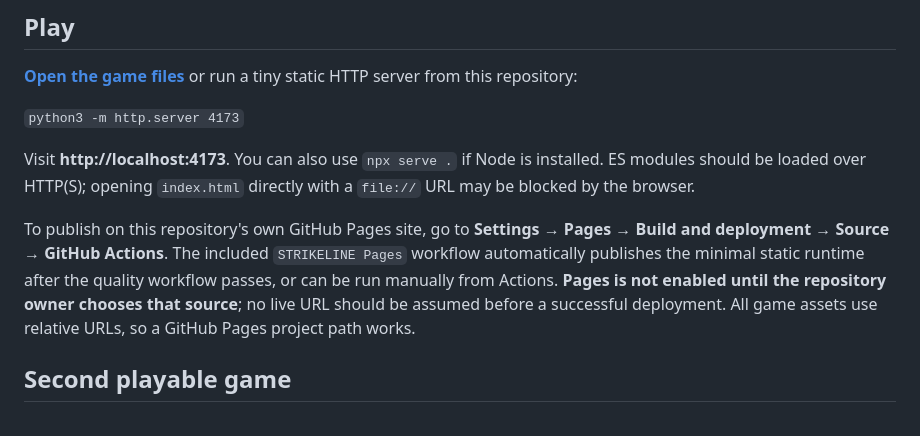
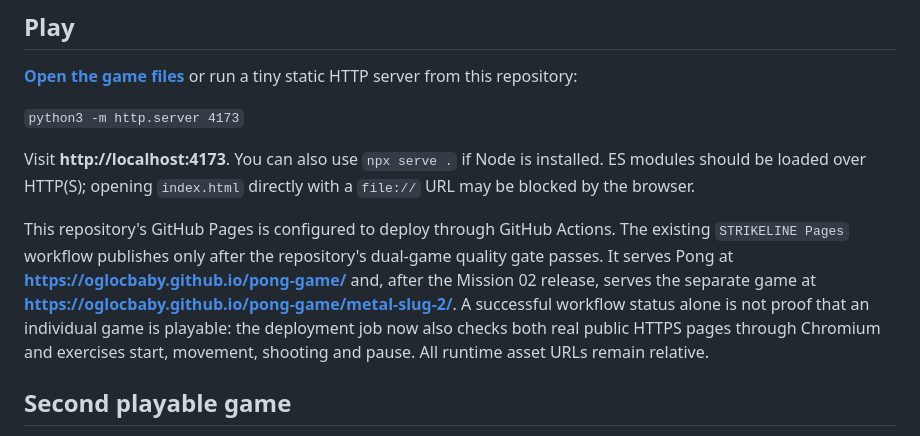
Before and after one commit to OGLOCBABY/pong-game, a Markdown page: README.md, the part around the change. Rendered like a GitHub page.

Commit message:
docs(pages): correct outdated disabled-Pages note and document dual-game public verification

```diff
--- a/README.md
+++ b/README.md
@@ -12,7 +12,7 @@
 
 Visit **http://localhost:4173**. You can also use `npx serve .` if Node is installed. ES modules should be loaded over HTTP(S); opening `index.html` directly with a `file://` URL may be blocked by the browser.
 
-To publish on this repository's own GitHub Pages site, go to **Settings → Pages → Build and deployment → Source → GitHub Actions**. The included `STRIKELINE Pages` workflow automatically publishes the minimal static runtime after the quality workflow passes, or can be run manually from Actions. **Pages is not enabled until the repository owner chooses that source**; no live URL should be assumed before a successful deployment. All game assets use relative URLs, so a GitHub Pages project path works.
+This repository's GitHub Pages is configured to deploy through GitHub Actions. The existing `STRIKELINE Pages` workflow publishes only after the repository's dual-game quality gate passes. It serves Pong at **https://oglocbaby.github.io/pong-game/** and, after the Mission 02 release, serves the separate game at **https://oglocbaby.github.io/pong-game/metal-slug-2/**. A successful workflow status alone is not proof that an individual game is playable: the deployment job now also checks both real public HTTPS pages through Chromium and exercises start, movement, shooting and pause. All runtime asset URLs remain relative.
 
 ## Second playable game
 
```
